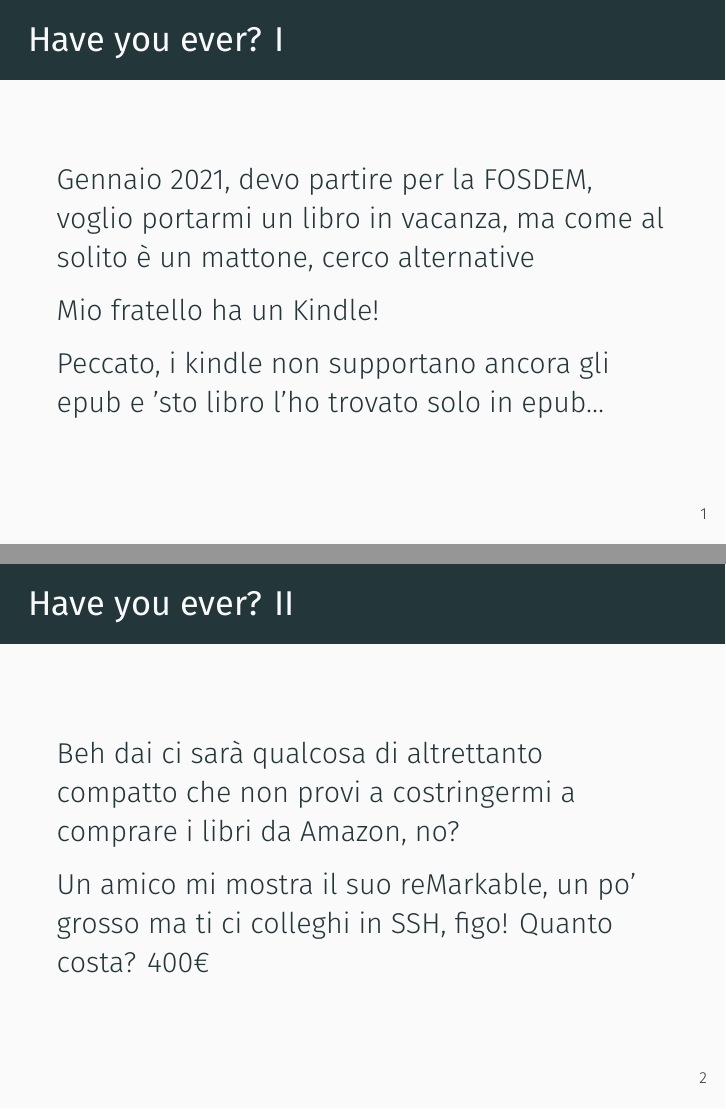
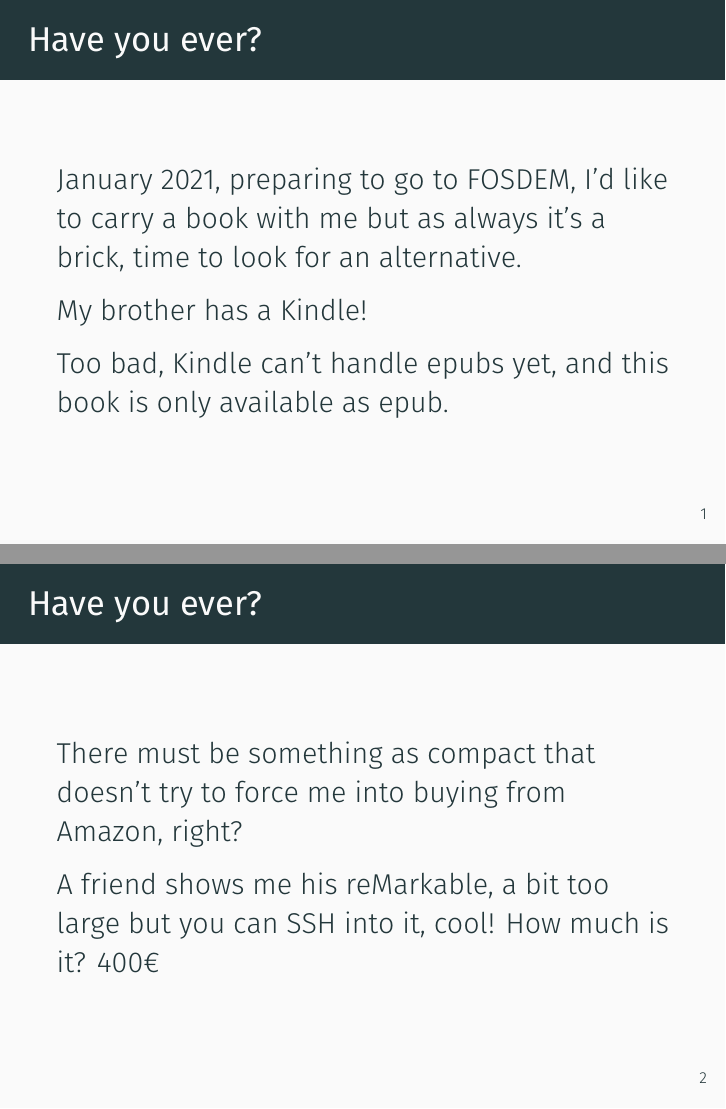
Before and after one commit to aartoni/ereader-slides, LaTeX slides (slides.tex, which reads sections/introduction.tex): pages 5 and 10 of 93, joined at a grey line. Compiled offline with XeLaTeX.

Commit message:
translate intro to English

```diff
--- a/sections/introduction.tex
+++ b/sections/introduction.tex
@@ -1,22 +1,22 @@
 \section{Introduction}
-\begin{frame}{Have you ever? I}
-    Gennaio 2021, devo partire per la FOSDEM, voglio portarmi un libro in vacanza, ma come al solito è un mattone, cerco alternative
+\begin{frame}{Have you ever?}
+    January 2021, preparing to go to FOSDEM, I'd like to carry a book with me but as always it's a brick, time to look for an alternative.
 
     \pause
-    Mio fratello ha un Kindle!
+    My brother has a Kindle!
 
     \pause
-    Peccato, i kindle non supportano ancora gli epub e 'sto libro l'ho trovato solo in epub…
+    Too bad, Kindle can't handle epubs yet, and this book is only available as epub.
 \end{frame}
 
-\begin{frame}{Have you ever? II}
-    Beh dai ci sarà qualcosa di altrettanto compatto che non provi a costringermi a comprare i libri da Amazon, no?
+\begin{frame}{Have you ever?}
+    There must be something as compact that doesn't try to force me into buying from Amazon, right?
 
     \pause
-    Un amico mi mostra il suo reMarkable, un po' grosso ma ti ci colleghi in SSH\pause
-    , figo!
+    A friend shows me his reMarkable, a bit too large but you can SSH into it\pause
+    , cool!
     \pause
-    Quanto costa?
+    How much is it?
     \pause
     400€
 \end{frame}
```
